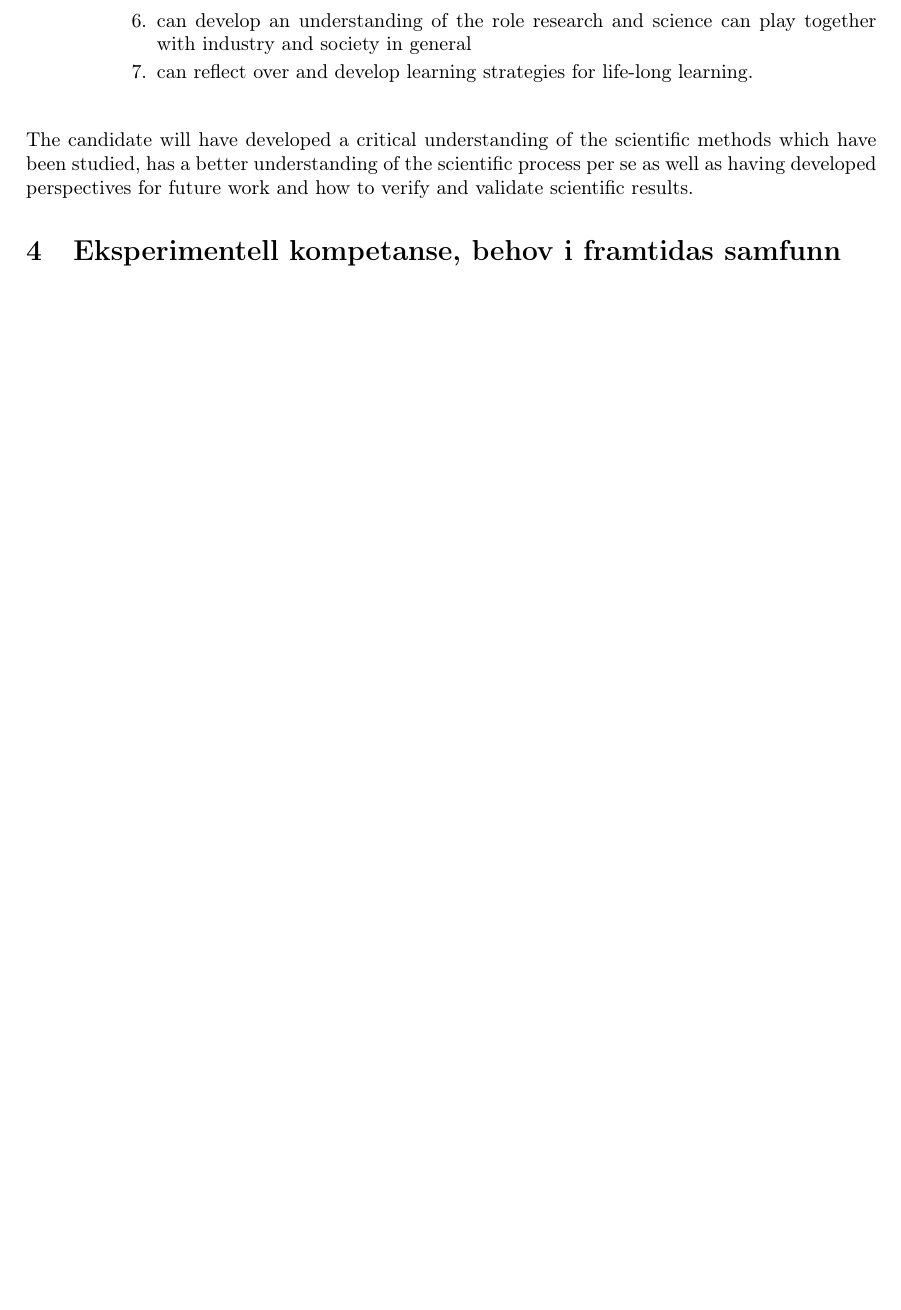
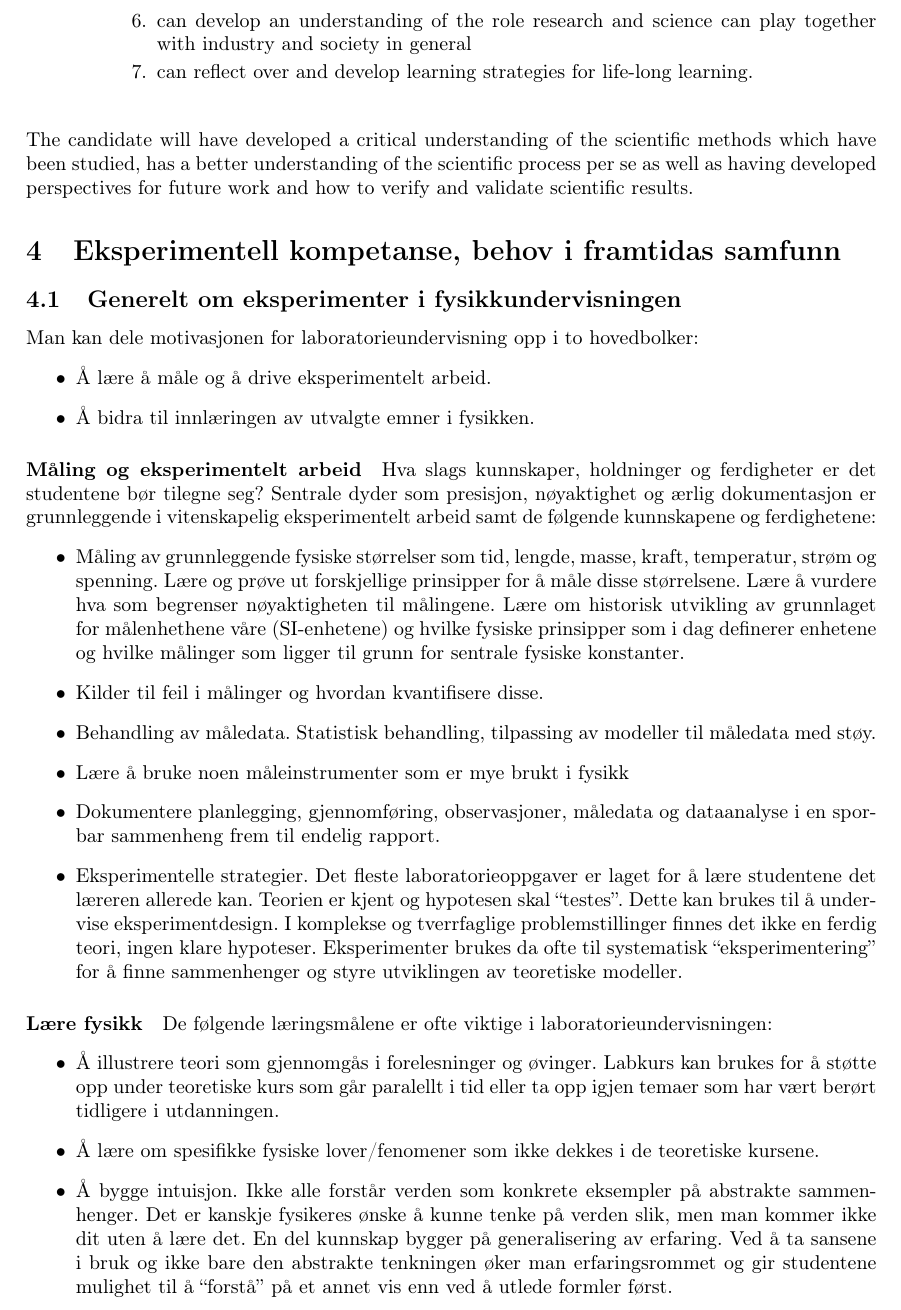
Before and after one commit to mhjensen/NTNUstudieprogram, a LaTeX document (main.tex): part of page 8 of 15 before the commit and part of page 8 of 16 after it, cut so that both start at the same text, the shorter picture padded with empty space. Compiled offline with pdfLaTeX.

Commit message:
Updates from Overleaf

```diff
--- a/main.tex
+++ b/main.tex
@@ -373,6 +373,31 @@ The candidate will have developed a critical understanding of the scientific met
 
 
 \section{Eksperimentell kompetanse, behov i framtidas samfunn}
+\subsection{Generelt om eksperimenter i fysikkundervisningen}
+Man kan dele motivasjonen for laboratorieundervisning opp i to hovedbolker:
+\begin{itemize}
+    \item Å lære å måle og å drive eksperimentelt arbeid.
+    \item Å bidra til innlæringen av utvalgte emner i
+    fysikken.
+\end{itemize}
+\paragraph{Måling og eksperimentelt arbeid}
+Hva slags kunnskaper, holdninger og ferdigheter er det studentene bør tilegne seg? Sentrale dyder som presisjon, nøyaktighet og ærlig dokumentasjon er grunnleggende i vitenskapelig eksperimentelt arbeid samt de følgende kunnskapene og ferdighetene:
+\begin{itemize}
+    \item Måling av grunnleggende fysiske størrelser som tid, lengde, masse, kraft, temperatur, strøm og spenning. Lære og prøve ut forskjellige prinsipper for å måle disse størrelsene. Lære å vurdere hva som begrenser nøyaktigheten til målingene. Lære om historisk utvikling av grunnlaget for målenhethene våre (SI-enhetene) og hvilke fysiske prinsipper som i dag definerer enhetene og hvilke målinger som ligger til grunn for sentrale fysiske konstanter.
+    \item Kilder til feil i målinger og hvordan kvantifisere disse.
+    \item Behandling av måledata. Statistisk behandling, tilpassing av modeller til måledata med støy.
+    \item Lære å bruke noen måleinstrumenter som er mye brukt i fysikk
+    \item Dokumentere planlegging, gjennomføring, observasjoner, måledata og dataanalyse i en sporbar sammenheng frem til endelig rapport.
+    \item Eksperimentelle strategier. Det fleste laboratorieoppgaver er laget for å lære studentene det læreren allerede kan. Teorien er kjent og hypotesen skal ``testes''. Dette kan brukes til å undervise eksperimentdesign. I komplekse og tverrfaglige problemstillinger finnes det ikke en ferdig teori, ingen klare hypoteser. Eksperimenter brukes da ofte til systematisk ``eksperimentering'' for å finne sammenhenger og styre utviklingen av teoretiske modeller.
+\end{itemize}
+\paragraph{Lære fysikk}
+De følgende læringsmålene er ofte viktige i laboratorieundervisningen:
+\begin{itemize}
+    \item Å illustrere teori som gjennomgås i forelesninger og øvinger. Labkurs kan brukes for å støtte opp under teoretiske kurs som går paralellt i tid eller ta opp igjen temaer som har vært berørt tidligere i utdanningen.
+    \item Å lære om spesifikke fysiske lover/fenomener som
+    ikke dekkes i de teoretiske kursene.
+    \item Å bygge intuisjon. Ikke alle forstår verden som konkrete eksempler på abstrakte sammenhenger. Det er kanskje fysikeres ønske å kunne tenke på verden slik, men man kommer ikke dit uten å lære det. En del kunnskap bygger på generalisering av erfaring. Ved å ta sansene i bruk og ikke bare den abstrakte tenkningen øker man erfaringsrommet og gir studentene mulighet til å “forstå” på et annet vis enn ved å utlede formler først.
+\end{itemize}
 
 \subsection{Kunnskap om eksperimentdesign}
 Et eksperiment bør være designet slik at det er egnet til å teste en gitt hypotese.
```
